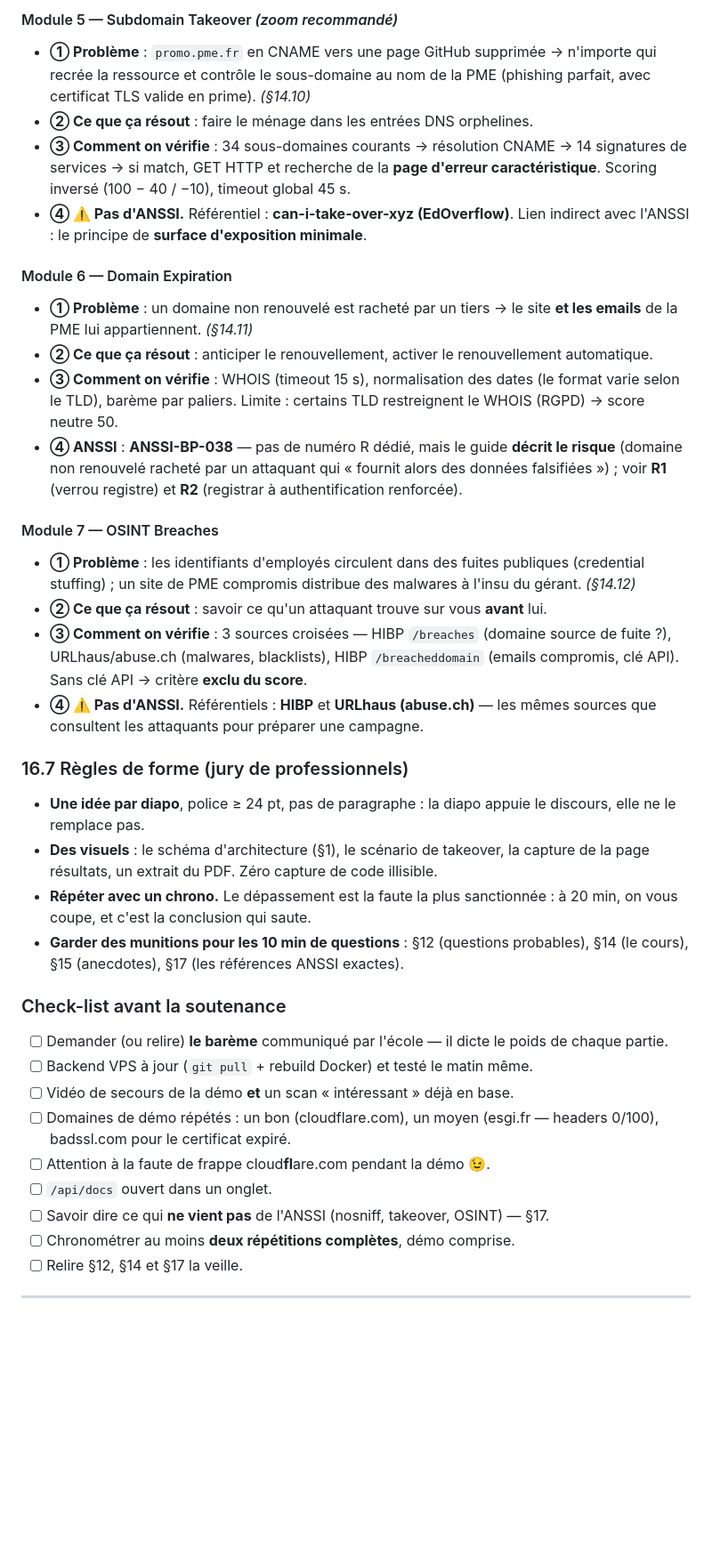
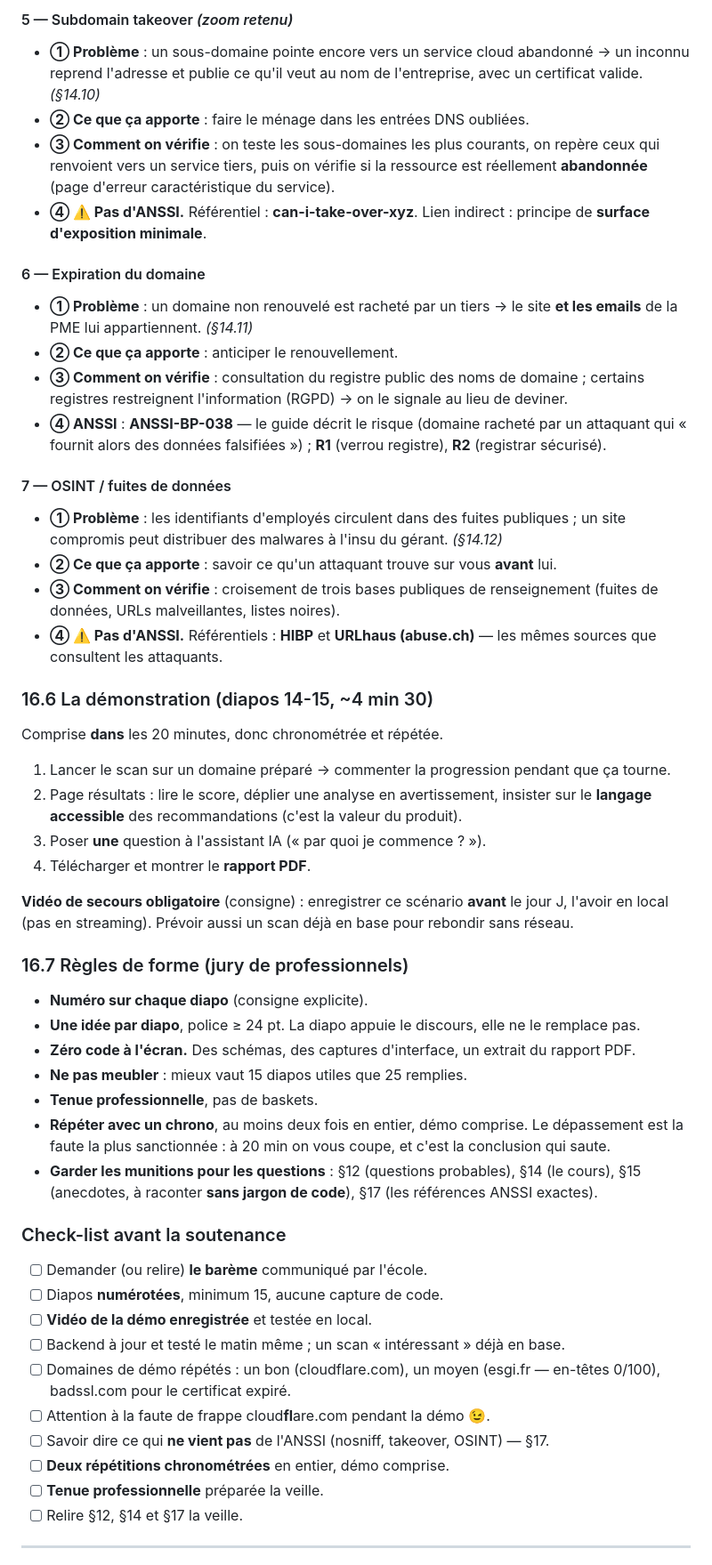
Before and after one commit to jackalstv/eon-security-audit, a Markdown page: PRESENTATION.md, the part around one of its changes. Shown at 89% size. GitHub-like rendering; blank space fills up the shorter version.

```diff
--- a/PRESENTATION.md
+++ b/PRESENTATION.md
@@ -876,56 +858,69 @@ Pistes concrètes et honnêtes :
 
-#### Module 5 — Subdomain Takeover *(zoom recommandé)*
-- **① Problème** : `promo.pme.fr` en CNAME vers une page GitHub supprimée → n'importe qui recrée
-  la ressource et contrôle le sous-domaine au nom de la PME (phishing parfait, avec certificat TLS
-  valide en prime). *(§14.10)*
-- **② Ce que ça résout** : faire le ménage dans les entrées DNS orphelines.
-- **③ Comment on vérifie** : 34 sous-domaines courants → résolution CNAME → 14 signatures de
-  services → si match, GET HTTP et recherche de la **page d'erreur caractéristique**. Scoring
-  inversé (100 − 40 / −10), timeout global 45 s.
-- **④ ⚠️ Pas d'ANSSI.** Référentiel : **can-i-take-over-xyz (EdOverflow)**. Lien indirect avec
-  l'ANSSI : le principe de **surface d'exposition minimale**.
+#### 5 — Subdomain takeover *(zoom retenu)*
+- **① Problème** : un sous-domaine pointe encore vers un service cloud abandonné → un inconnu
+  reprend l'adresse et publie ce qu'il veut au nom de l'entreprise, avec un certificat valide.
+  *(§14.10)*
+- **② Ce que ça apporte** : faire le ménage dans les entrées DNS oubliées.
+- **③ Comment on vérifie** : on teste les sous-domaines les plus courants, on repère ceux qui
+  renvoient vers un service tiers, puis on vérifie si la ressource est réellement **abandonnée**
+  (page d'erreur caractéristique du service).
+- **④ ⚠️ Pas d'ANSSI.** Référentiel : **can-i-take-over-xyz**. Lien indirect : principe de
+  **surface d'exposition minimale**.
 
-#### Module 6 — Domain Expiration
+#### 6 — Expiration du domaine
 - **① Problème** : un domaine non renouvelé est racheté par un tiers → le site **et les emails**
   de la PME lui appartiennent. *(§14.11)*
-- **② Ce que ça résout** : anticiper le renouvellement, activer le renouvellement automatique.
-- **③ Comment on vérifie** : WHOIS (timeout 15 s), normalisation des dates (le format varie selon
-  le TLD), barème par paliers. Limite : certains TLD restreignent le WHOIS (RGPD) → score neutre 50.
-- **④ ANSSI** : **ANSSI-BP-038** — pas de numéro R dédié, mais le guide **décrit le risque**
-  (domaine non renouvelé racheté par un attaquant qui « fournit alors des données falsifiées ») ;
-  voir **R1** (verrou registre) et **R2** (registrar à authentification renforcée).
+- **② Ce que ça apporte** : anticiper le renouvellement.
+- **③ Comment on vérifie** : consultation du registre public des noms de domaine ; certains
+  registres restreignent l'information (RGPD) → on le signale au lieu de deviner.
+- **④ ANSSI** : **ANSSI-BP-038** — le guide décrit le risque (domaine racheté par un attaquant qui
+  « fournit alors des données falsifiées ») ; **R1** (verrou registre), **R2** (registrar sécurisé).
 
-#### Module 7 — OSINT Breaches
-- **① Problème** : les identifiants d'employés circulent dans des fuites publiques (credential
-  stuffing) ; un site de PME compromis distribue des malwares à l'insu du gérant. *(§14.12)*
-- **② Ce que ça résout** : savoir ce qu'un attaquant trouve sur vous **avant** lui.
-- **③ Comment on vérifie** : 3 sources croisées — HIBP `/breaches` (domaine source de fuite ?),
-  URLhaus/abuse.ch (malwares, blacklists), HIBP `/breacheddomain` (emails compromis, clé API).
-  Sans clé API → critère **exclu du score**.
+#### 7 — OSINT / fuites de données
+- **① Problème** : les identifiants d'employés circulent dans des fuites publiques ; un site
+  compromis peut distribuer des malwares à l'insu du gérant. *(§14.12)*
+- **② Ce que ça apporte** : savoir ce qu'un attaquant trouve sur vous **avant** lui.
+- **③ Comment on vérifie** : croisement de trois bases publiques de renseignement (fuites de
+  données, URLs malveillantes, listes noires).
 - **④ ⚠️ Pas d'ANSSI.** Référentiels : **HIBP** et **URLhaus (abuse.ch)** — les mêmes sources que
-  consultent les attaquants pour préparer une campagne.
+  consultent les attaquants.
+
+### 16.6 La démonstration (diapos 14-15, ~4 min 30)
+
+Comprise **dans** les 20 minutes, donc chronométrée et répétée.
+
+1. Lancer le scan sur un domaine préparé → commenter la progression pendant que ça tourne.
+2. Page résultats : lire le score, déplier une analyse en avertissement, insister sur le
+   **langage accessible** des recommandations (c'est la valeur du produit).
+3. Poser **une** question à l'assistant IA (« par quoi je commence ? »).
+4. Télécharger et montrer le **rapport PDF**.
+
+**Vidéo de secours obligatoire** (consigne) : enregistrer ce scénario **avant** le jour J, l'avoir
+en local (pas en streaming). Prévoir aussi un scan déjà en base pour rebondir sans réseau.
 
 ### 16.7 Règles de forme (jury de professionnels)
 
-- **Une idée par diapo**, police ≥ 24 pt, pas de paragraphe : la diapo appuie le discours, elle ne
-  le remplace pas.
-- **Des visuels** : le schéma d'architecture (§1), le scénario de takeover, la capture de la page
-  résultats, un extrait du PDF. Zéro capture de code illisible.
-- **Répéter avec un chrono.** Le dépassement est la faute la plus sanctionnée : à 20 min, on vous
-  coupe, et c'est la conclusion qui saute.
-- **Garder des munitions pour les 10 min de questions** : §12 (questions probables), §14 (le cours),
-  §15 (anecdotes), §17 (les références ANSSI exactes).
+- **Numéro sur chaque diapo** (consigne explicite).
+- **Une idée par diapo**, police ≥ 24 pt. La diapo appuie le discours, elle ne le remplace pas.
+- **Zéro code à l'écran.** Des schémas, des captures d'interface, un extrait du rapport PDF.
+- **Ne pas meubler** : mieux vaut 15 diapos utiles que 25 remplies.
+- **Tenue professionnelle**, pas de baskets.
+- **Répéter avec un chrono**, au moins deux fois en entier, démo comprise. Le dépassement est la
+  faute la plus sanctionnée : à 20 min on vous coupe, et c'est la conclusion qui saute.
+- **Garder les munitions pour les questions** : §12 (questions probables), §14 (le cours), §15
+  (anecdotes, à raconter **sans jargon de code**), §17 (les références ANSSI exactes).
 
 ### Check-list avant la soutenance
-- [ ] Demander (ou relire) **le barème** communiqué par l'école — il dicte le poids de chaque partie.
-- [ ] Backend VPS à jour (`git pull` + rebuild Docker) et testé le matin même.
-- [ ] Vidéo de secours de la démo **et** un scan « intéressant » déjà en base.
-- [ ] Domaines de démo répétés : un bon (cloudflare.com), un moyen (esgi.fr — headers 0/100),
+- [ ] Demander (ou relire) **le barème** communiqué par l'école.
+- [ ] Diapos **numérotées**, minimum 15, aucune capture de code.
+- [ ] **Vidéo de la démo enregistrée** et testée en local.
+- [ ] Backend à jour et testé le matin même ; un scan « intéressant » déjà en base.
+- [ ] Domaines de démo répétés : un bon (cloudflare.com), un moyen (esgi.fr — en-têtes 0/100),
       badssl.com pour le certificat expiré.
 - [ ] Attention à la faute de frappe cloud**fl**are.com pendant la démo 😉.
-- [ ] `/api/docs` ouvert dans un onglet.
 - [ ] Savoir dire ce qui **ne vient pas** de l'ANSSI (nosniff, takeover, OSINT) — §17.
-- [ ] Chronométrer au moins **deux répétitions complètes**, démo comprise.
+- [ ] **Deux répétitions chronométrées** en entier, démo comprise.
+- [ ] **Tenue professionnelle** préparée la veille.
 - [ ] Relire §12, §14 et §17 la veille.
 
 ---
```
Also changed, not shown: other parts of PRESENTATION.md (+107 -125 lines).
